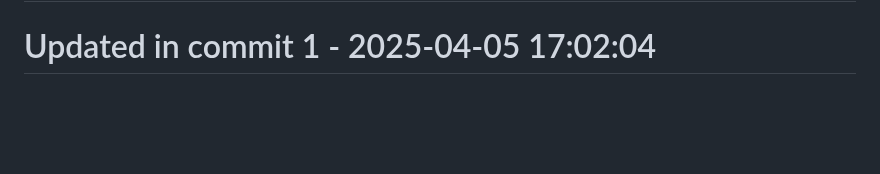
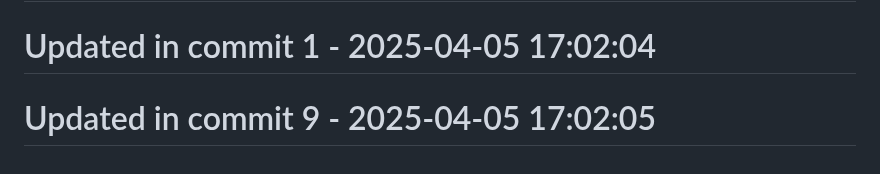
Before and after one commit to llamasearchai/llamago-calc, a Markdown page: README.md, the part around the change. GitHub-like rendering; blank space fills up the shorter version.

```diff
--- a/README.md
+++ b/README.md
@@ -156,3 +156,5 @@ This project is licensed under the MIT License - see the [LICENSE](LICENSE) file
 # Updated in commit 25 - 2025-04-05 15:56:40
 
 # Updated in commit 1 - 2025-04-05 17:02:04
+
+# Updated in commit 9 - 2025-04-05 17:02:05
```
